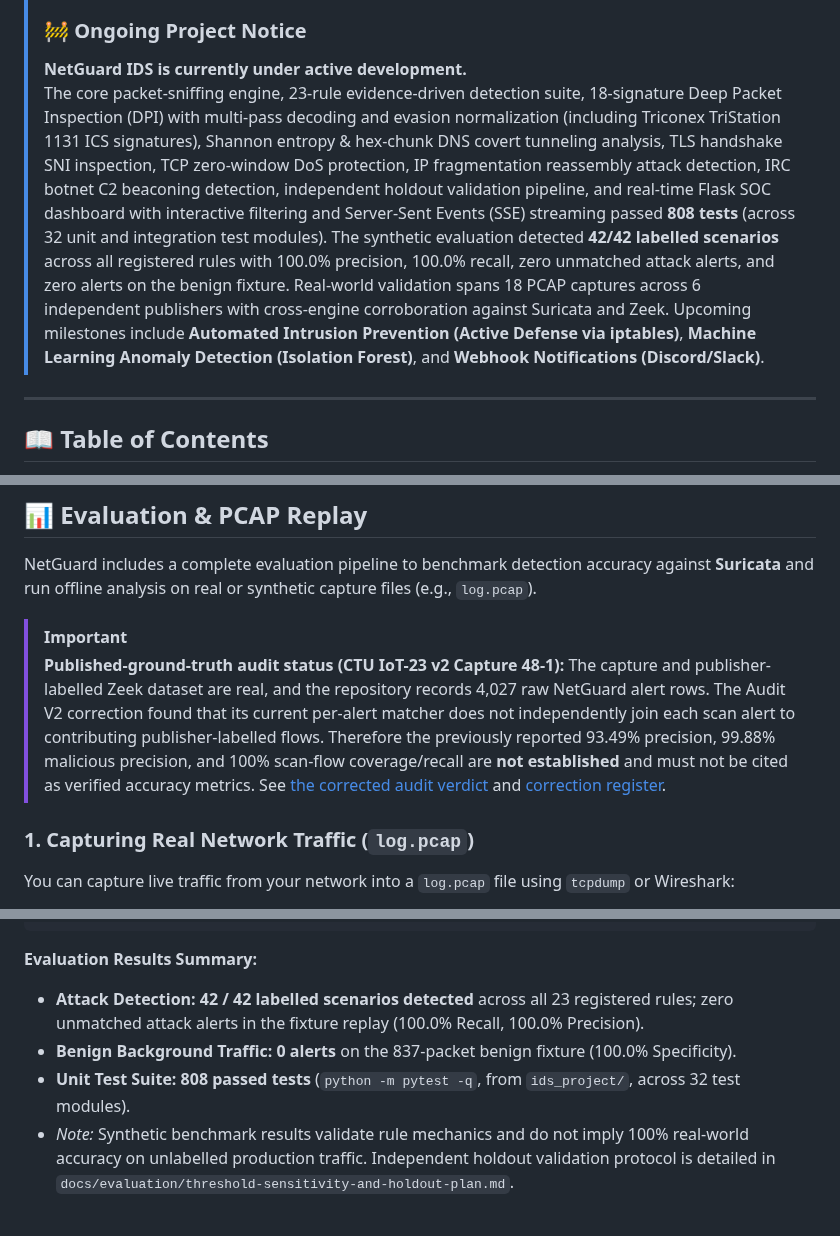
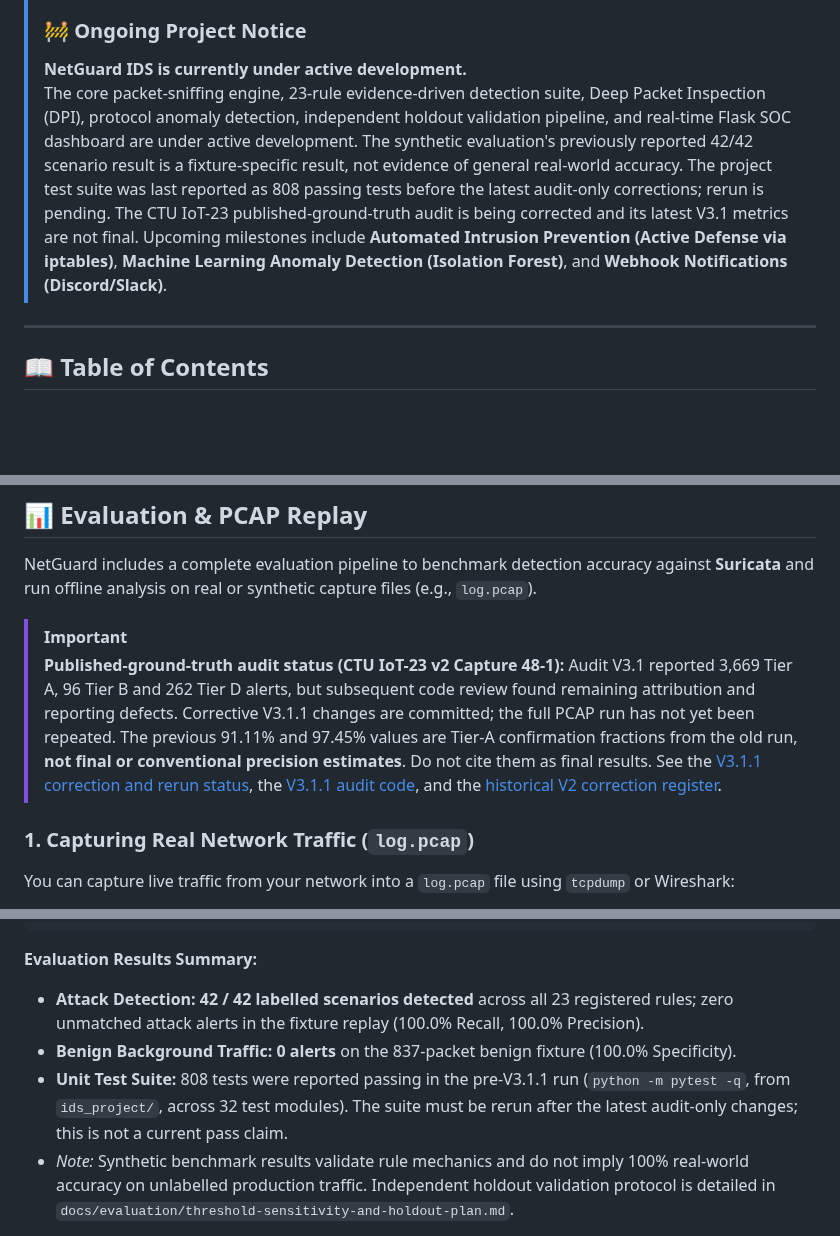
Before and after one commit to harshitagrwl1608/Network_Intrusion_Detection_System, a Markdown page: README.md, 3 parts joined by grey strips. Drawn GitHub-style; blank space fills up the shorter version.

Commit message:
docs(readme): mark CTU metrics provisional pending corrected rerun

```diff
--- a/README.md
+++ b/README.md
@@ -13,7 +13,7 @@
 > [!NOTE]
 > ### 🚧 Ongoing Project Notice
 > **NetGuard IDS is currently under active development.**
-> The core packet-sniffing engine, 23-rule evidence-driven detection suite, 18-signature Deep Packet Inspection (DPI) with multi-pass decoding and evasion normalization (including Triconex TriStation 1131 ICS signatures), Shannon entropy & hex-chunk DNS covert tunneling analysis, TLS handshake SNI inspection, TCP zero-window DoS protection, IP fragmentation reassembly attack detection, IRC botnet C2 beaconing detection, independent holdout validation pipeline, and real-time Flask SOC dashboard with interactive filtering and Server-Sent Events (SSE) streaming passed **808 tests** (across 32 unit and integration test modules). The synthetic evaluation detected **42/42 labelled scenarios** across all registered rules with 100.0% precision, 100.0% recall, zero unmatched attack alerts, and zero alerts on the benign fixture. Real-world validation spans 18 PCAP captures across 6 independent publishers with cross-engine corroboration against Suricata and Zeek. Upcoming milestones include **Automated Intrusion Prevention (Active Defense via iptables)**, **Machine Learning Anomaly Detection (Isolation Forest)**, and **Webhook Notifications (Discord/Slack)**.
+> The core packet-sniffing engine, 23-rule evidence-driven detection suite, Deep Packet Inspection (DPI), protocol anomaly detection, independent holdout validation pipeline, and real-time Flask SOC dashboard are under active development. The synthetic evaluation's previously reported 42/42 scenario result is a fixture-specific result, not evidence of general real-world accuracy. The project test suite was last reported as 808 passing tests before the latest audit-only corrections; rerun is pending. The CTU IoT-23 published-ground-truth audit is being corrected and its latest V3.1 metrics are not final. Upcoming milestones include **Automated Intrusion Prevention (Active Defense via iptables)**, **Machine Learning Anomaly Detection (Isolation Forest)**, and **Webhook Notifications (Discord/Slack)**.
 
 ---
 
@@ -183,7 +183,7 @@ The web dashboard is designed for both security analysts and non-technical stake
 NetGuard includes a complete evaluation pipeline to benchmark detection accuracy against **Suricata** and run offline analysis on real or synthetic capture files (e.g., `log.pcap`).
 
 > [!IMPORTANT]
-> **Published-ground-truth audit status (CTU IoT-23 v2 Capture 48-1):** The capture and publisher-labelled Zeek dataset are real, and the repository records 4,027 raw NetGuard alert rows. The Audit V2 correction found that its current per-alert matcher does not independently join each scan alert to contributing publisher-labelled flows. Therefore the previously reported 93.49% precision, 99.88% malicious precision, and 100% scan-flow coverage/recall are **not established** and must not be cited as verified accuracy metrics. See [the corrected audit verdict](docs/evaluation/published-ground-truth-audit-v2/11_final_independent_audit_verdict.md) and [correction register](docs/evaluation/published-ground-truth-audit-v2/13_correction_and_submission_readiness.md).
+> **Published-ground-truth audit status (CTU IoT-23 v2 Capture 48-1):** Audit V3.1 reported 3,669 Tier A, 96 Tier B and 262 Tier D alerts, but subsequent code review found remaining attribution and reporting defects. Corrective V3.1.1 changes are committed; the full PCAP run has not yet been repeated. The previous 91.11% and 97.45% values are Tier-A confirmation fractions from the old run, **not final or conventional precision estimates**. Do not cite them as final results. See the [V3.1.1 correction and rerun status](docs/evaluation/published-ground-truth-audit-v3-1-1/00_correction_status.md), the [V3.1.1 audit code](scripts/audits/ctu48_1_ground_truth_audit_v3_1.py), and the [historical V2 correction register](docs/evaluation/published-ground-truth-audit-v2/13_correction_and_submission_readiness.md).
 
 ### 1. Capturing Real Network Traffic (`log.pcap`)
 
@@ -233,7 +233,7 @@ python evaluation/run_eval.py
 **Evaluation Results Summary:**
 - **Attack Detection:** **42 / 42 labelled scenarios detected** across all 23 registered rules; zero unmatched attack alerts in the fixture replay (100.0% Recall, 100.0% Precision).
 - **Benign Background Traffic:** **0 alerts** on the 837-packet benign fixture (100.0% Specificity).
-- **Unit Test Suite:** **808 passed tests** (`python -m pytest -q`, from `ids_project/`, across 32 test modules).
+- **Unit Test Suite:** 808 tests were reported passing in the pre-V3.1.1 run (`python -m pytest -q`, from `ids_project/`, across 32 test modules). The suite must be rerun after the latest audit-only changes; this is not a current pass claim.
 - *Note:* Synthetic benchmark results validate rule mechanics and do not imply 100% real-world accuracy on unlabelled production traffic. Independent holdout validation protocol is detailed in `docs/evaluation/threshold-sensitivity-and-holdout-plan.md`.
 
 This command runs with zero contamination:
```
